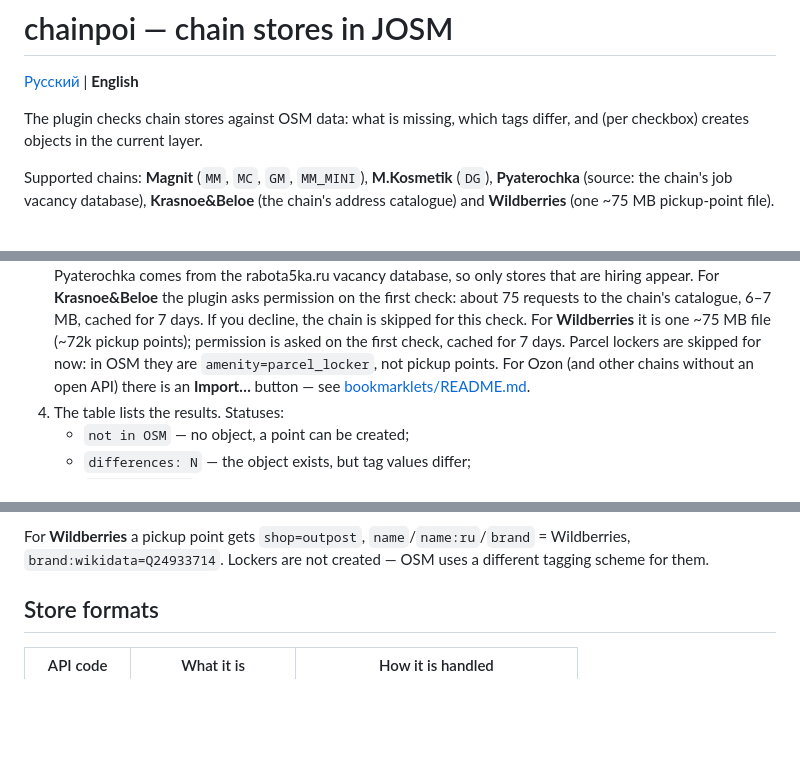
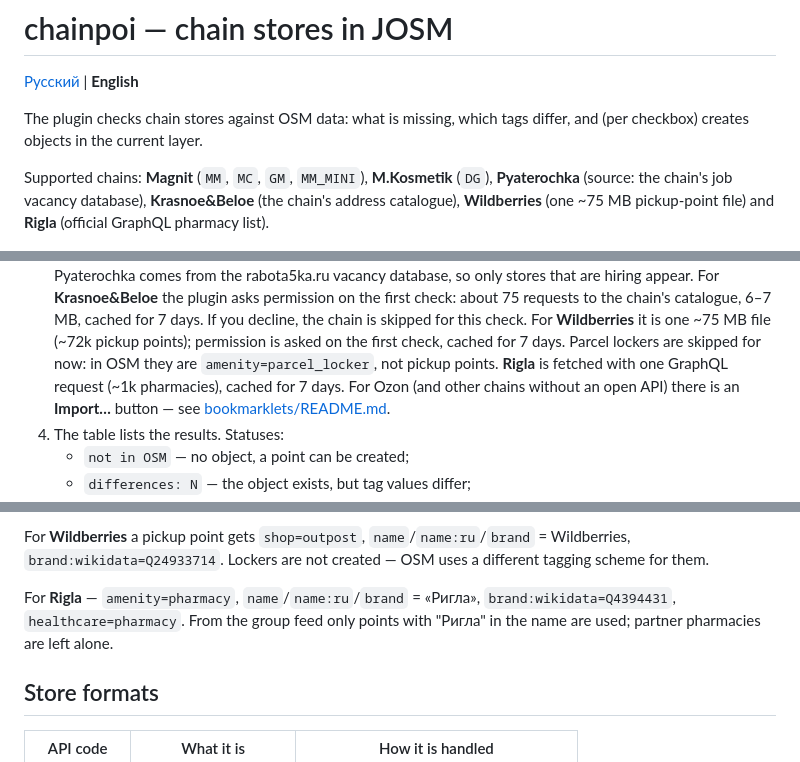
Before and after one commit to Glebzilla/josm-chainpoi, a Markdown page: README.en.md, 3 parts joined by grey strips. Drawn GitHub-style; blank space fills up the shorter version.

```diff
--- a/README.en.md
+++ b/README.en.md
@@ -7,8 +7,8 @@ differ, and (per checkbox) creates objects in the current layer.
 
 Supported chains: **Magnit** (`MM`, `MC`, `GM`, `MM_MINI`),
 **M.Kosmetik** (`DG`), **Pyaterochka** (source: the chain's job vacancy database),
-**Krasnoe&Beloe** (the chain's address catalogue) and **Wildberries**
-(one ~75 MB pickup-point file).
+**Krasnoe&Beloe** (the chain's address catalogue), **Wildberries**
+(one ~75 MB pickup-point file) and **Rigla** (official GraphQL pharmacy list).
 
 ![Chain stores panel in JOSM](docs/screenshot.png)
 
@@ -30,6 +30,7 @@ Supported chains: **Magnit** (`MM`, `MC`, `GM`, `MM_MINI`),
    For **Wildberries** it is one ~75 MB file (~72k pickup points); permission
    is asked on the first check, cached for 7 days. Parcel lockers are skipped
    for now: in OSM they are `amenity=parcel_locker`, not pickup points.
+   **Rigla** is fetched with one GraphQL request (~1k pharmacies), cached for 7 days.
    For Ozon (and other chains without an open API) there is an **Import…**
    button — see [bookmarklets/README.md](bookmarklets/README.md).
 4. The table lists the results. Statuses:
@@ -169,6 +170,10 @@ not duplicated, same as for Magnit.
 For **Wildberries** a pickup point gets `shop=outpost`, `name`/`name:ru`/`brand`
 = Wildberries, `brand:wikidata=Q24933714`. Lockers are not created — OSM uses
 a different tagging scheme for them.
+
+For **Rigla** — `amenity=pharmacy`, `name`/`name:ru`/`brand` = «Ригла»,
+`brand:wikidata=Q4394431`, `healthcare=pharmacy`. From the group feed only
+points with "Ригла" in the name are used; partner pharmacies are left alone.
 
 ## Store formats
 
```
Also changed, not shown: README.md (+8 -2 lines), resources/images/chain-rigla.png (added), 5 other files.
